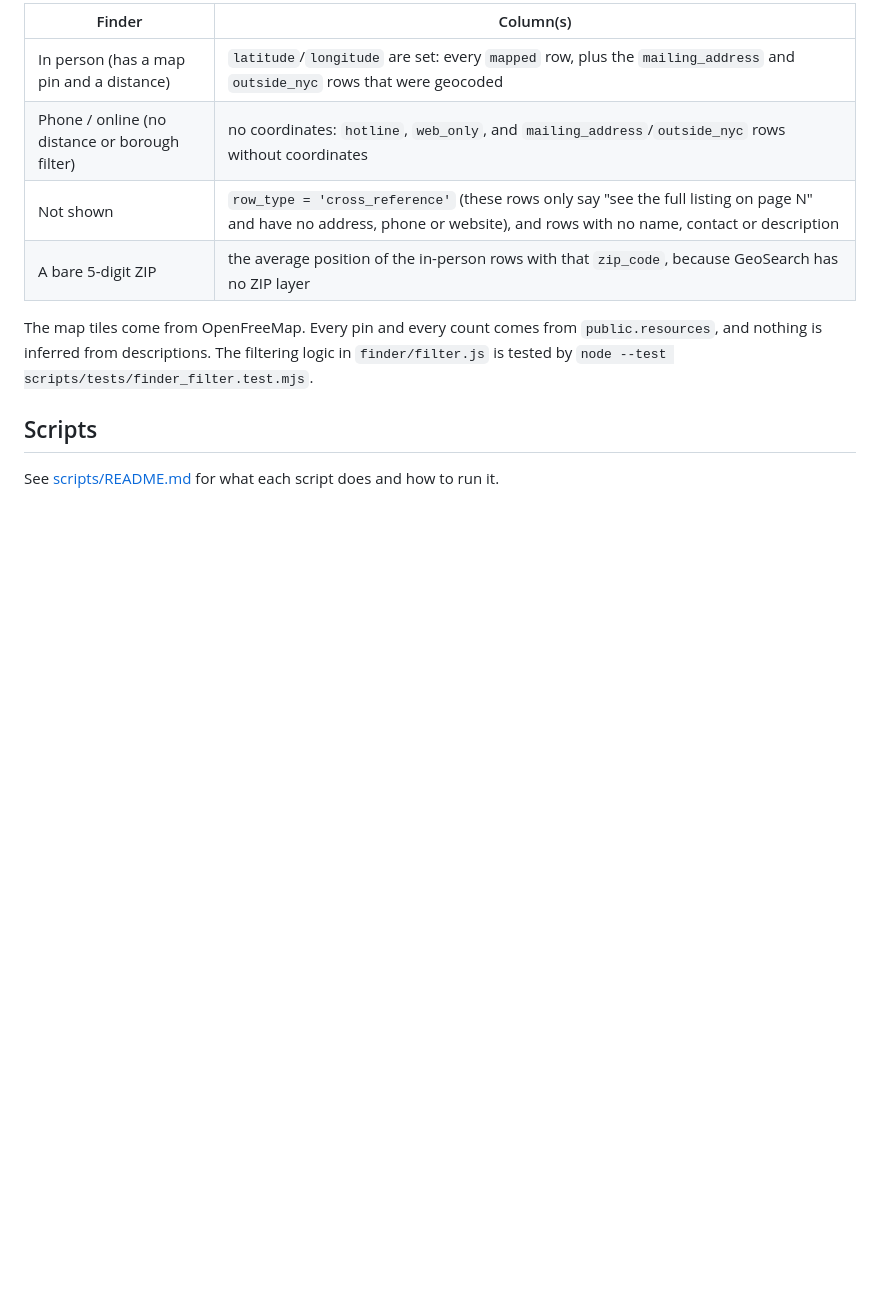
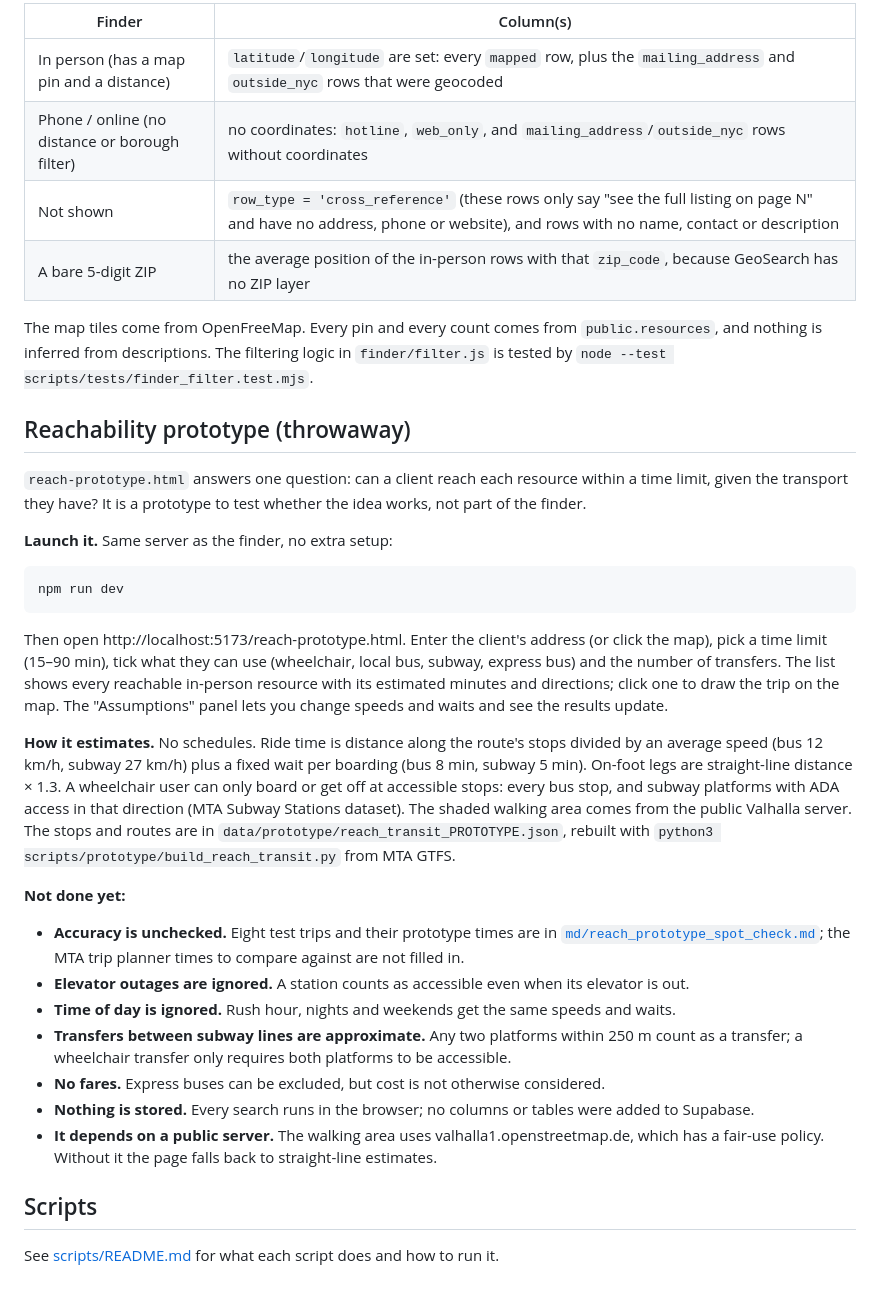
Before and after one commit to AkaiS/KAVI-datathon, a Markdown page: README.md, the part around the change. Rendered like a GitHub page; blank space fills up the shorter version.

````diff
--- a/README.md
+++ b/README.md
@@ -97,6 +97,29 @@ How `public.resources` columns are used:
 
 The map tiles come from OpenFreeMap. Every pin and every count comes from `public.resources`, and nothing is inferred from descriptions. The filtering logic in `finder/filter.js` is tested by `node --test scripts/tests/finder_filter.test.mjs`.
 
+## Reachability prototype (throwaway)
+
+`reach-prototype.html` answers one question: can a client reach each resource within a time limit, given the transport they have? It is a prototype to test whether the idea works, not part of the finder.
+
+**Launch it.** Same server as the finder, no extra setup:
+
+```bash
+npm run dev
+```
+
+Then open http://localhost:5173/reach-prototype.html. Enter the client's address (or click the map), pick a time limit (15–90 min), tick what they can use (wheelchair, local bus, subway, express bus) and the number of transfers. The list shows every reachable in-person resource with its estimated minutes and directions; click one to draw the trip on the map. The "Assumptions" panel lets you change speeds and waits and see the results update.
+
+**How it estimates.** No schedules. Ride time is distance along the route's stops divided by an average speed (bus 12 km/h, subway 27 km/h) plus a fixed wait per boarding (bus 8 min, subway 5 min). On-foot legs are straight-line distance × 1.3. A wheelchair user can only board or get off at accessible stops: every bus stop, and subway platforms with ADA access in that direction (MTA Subway Stations dataset). The shaded walking area comes from the public Valhalla server. The stops and routes are in `data/prototype/reach_transit_PROTOTYPE.json`, rebuilt with `python3 scripts/prototype/build_reach_transit.py` from MTA GTFS.
+
+**Not done yet:**
+- **Accuracy is unchecked.** Eight test trips and their prototype times are in [`md/reach_prototype_spot_check.md`](md/reach_prototype_spot_check.md); the MTA trip planner times to compare against are not filled in.
+- **Elevator outages are ignored.** A station counts as accessible even when its elevator is out.
+- **Time of day is ignored.** Rush hour, nights and weekends get the same speeds and waits.
+- **Transfers between subway lines are approximate.** Any two platforms within 250 m count as a transfer; a wheelchair transfer only requires both platforms to be accessible.
+- **No fares.** Express buses can be excluded, but cost is not otherwise considered.
+- **Nothing is stored.** Every search runs in the browser; no columns or tables were added to Supabase.
+- **It depends on a public server.** The walking area uses valhalla1.openstreetmap.de, which has a fair-use policy. Without it the page falls back to straight-line estimates.
+
 ## Scripts
 
 See [scripts/README.md](scripts/README.md) for what each script does and how to run it.
````
Also changed, not shown: md/reach_prototype_spot_check.md (added, +27 -0 lines).
